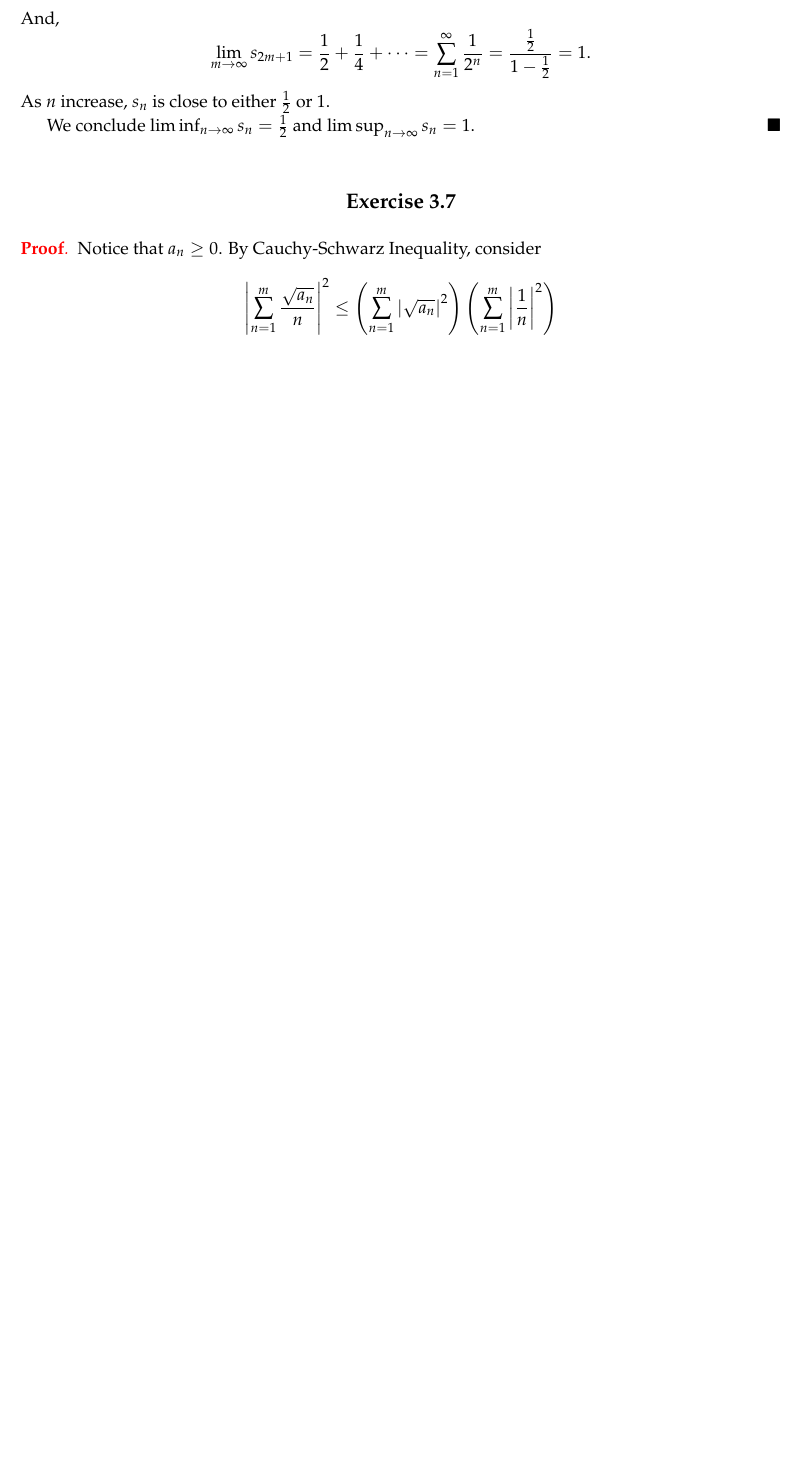
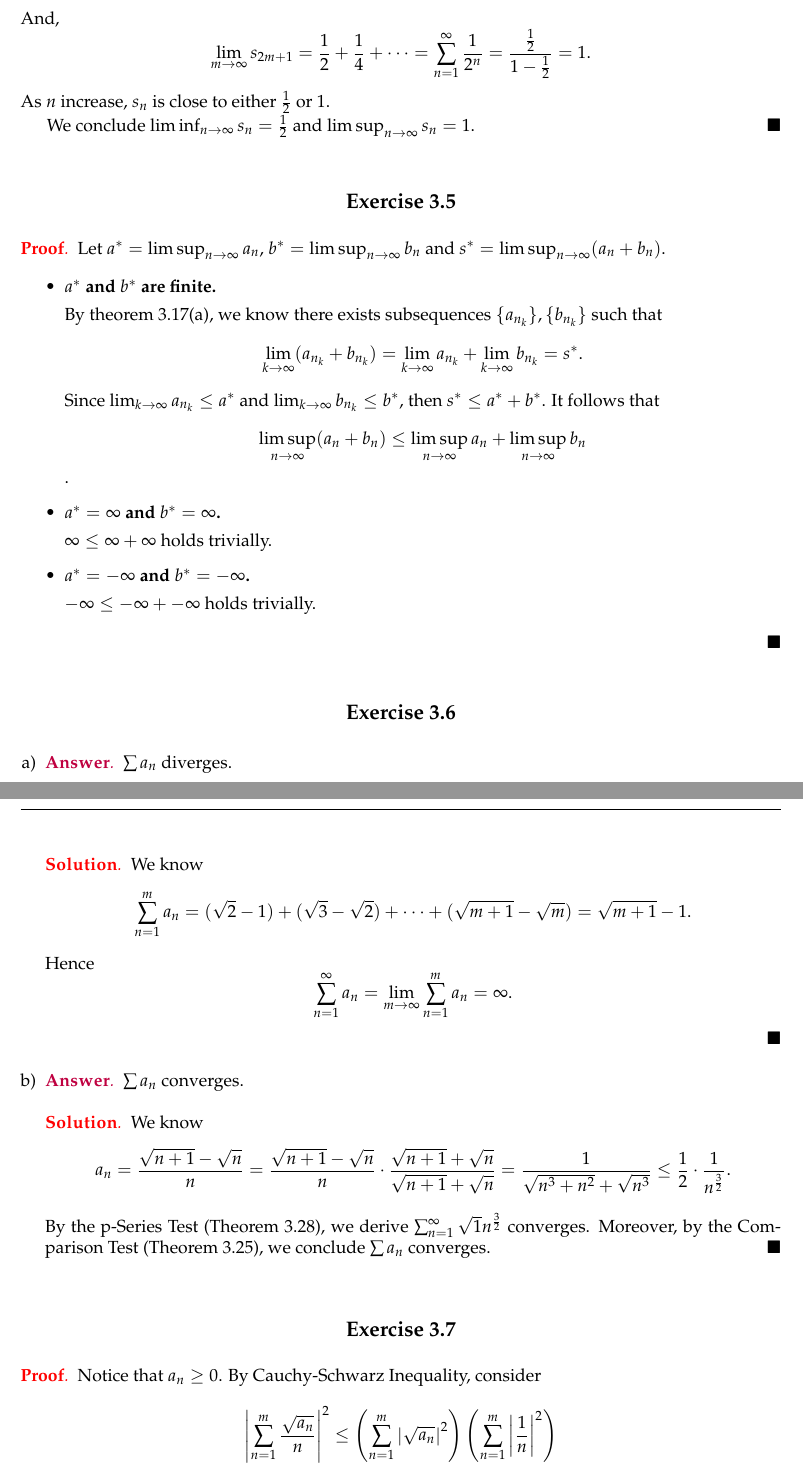
Before and after one commit to howeverforever/Principles-of-Mathematical-Analysis, a LaTeX document (main.tex, which reads chapter3/exercises/ex_3.5.tex, chapter3/exercises/ex_3.6.tex): part of page 20 of 66 before the commit and two parts of pages 20 and 21 of 67 after it, the two joined at a grey line, cut so that both start at the same text, the shorter picture padded with empty space. Compiled offline with pdfLaTeX.

Commit message:
Write exercises 3.5, 3.6ab.

```diff
--- /dev/null
+++ b/chapter3/exercises/ex_3.5.tex
@@ -0,0 +1,31 @@
+% === Exercise 3.5 ===
+\begin{Exercise}
+	\begin{proof}
+		Let $a^*=\limsup_{n\to\infty} a_n$, $b^*=\limsup_{n\to\infty} b_n$ and $s^*=\limsup_{n\to\infty} (a_n + b_n)$.
+
+		\begin{itemize}
+			\item \textbf{$a^*$ and $b^*$ are finite.}
+
+			By theorem 3.17(a), we know there exists subsequences $\{a_{n_k}\}, \{b_{n_k}\}$ such that
+			$$
+			\lim_{k\to\infty} (a_{n_k} + b_{n_k})
+			= \lim_{k\to\infty} a_{n_k} + \lim_{k\to\infty} b_{n_k}
+			= s^*.
+			$$
+			Since $\lim_{k\to\infty} a_{n_k} \leq a^*$ and $\lim_{k\to\infty} b_{n_k} \leq b^*$, then $s^* \leq a^* + b^*$.
+			It follows that
+			$$
+			\limsup_{n\to\infty} (a_n + b_n)
+			\leq \limsup_{n\to\infty} a_n + \limsup_{n\to\infty} b_n
+			$$.
+
+			\item \textbf{$a^*=\infty$ and $b^*=\infty$.}
+
+			$\infty \leq \infty + \infty$ holds trivially.
+
+			\item \textbf{$a^*=-\infty$ and $b^*=-\infty$.}
+
+			$-\infty \leq -\infty + -\infty$ holds trivially.
+		\end{itemize}
+	\end{proof}
+\end{Exercise}
--- /dev/null
+++ b/chapter3/exercises/ex_3.6.tex
@@ -0,0 +1,40 @@
+% === Exercise 3.6 ===
+\begin{Exercise}
+	\begin{enumerate}[a)]
+		\item
+		\begin{answer}
+			$\sum a_n$ diverges.
+		\end{answer}
+		\begin{solution}
+			We know
+			$$
+			\sum_{n=1}^{m} a_n
+			= (\sqrt{2} - 1) + (\sqrt{3} - \sqrt{2}) + \cdots + (\sqrt{m+1} - \sqrt{m})
+			= \sqrt{m+1} - 1.
+			$$
+			Hence
+			$$
+			\sum_{n=1}^{\infty} a_n
+			= \lim_{m\to\infty} \sum_{n=1}^{m} a_n
+			= \infty.
+			$$
+		\end{solution}
+
+		\item
+		\begin{answer}
+			$\sum a_n$ converges.
+		\end{answer}
+		\begin{solution}
+			We know
+			$$
+			a_n
+			= \frac{\sqrt{n+1} - \sqrt{n}}{n}
+			= \frac{\sqrt{n+1} - \sqrt{n}}{n} \cdot \frac{\sqrt{n+1}+\sqrt{n}}{\sqrt{n+1}+\sqrt{n}}
+			= \frac{1}{\sqrt{n^3+n^2} + \sqrt{n^3}}
+			\leq \frac{1}{2} \cdot \frac{1}{n^{\frac{3}{2}}}.
+			$$
+			By the p-Series Test (Theorem 3.28), we derive $\sum_{n=1}^{\infty} \sqrt{1}{n^{\frac{3}{2}}}$ converges.
+			Moreover, by the Comparison Test (Theorem 3.25), we conclude $\sum a_n$ converges.
+		\end{solution}
+	\end{enumerate}
+\end{Exercise}
```
Also changed, not shown: chapter3/chapter3.tex (+8 -1 lines), chapter3/exercises/ex_3.4.tex (line endings or trailing spaces).
